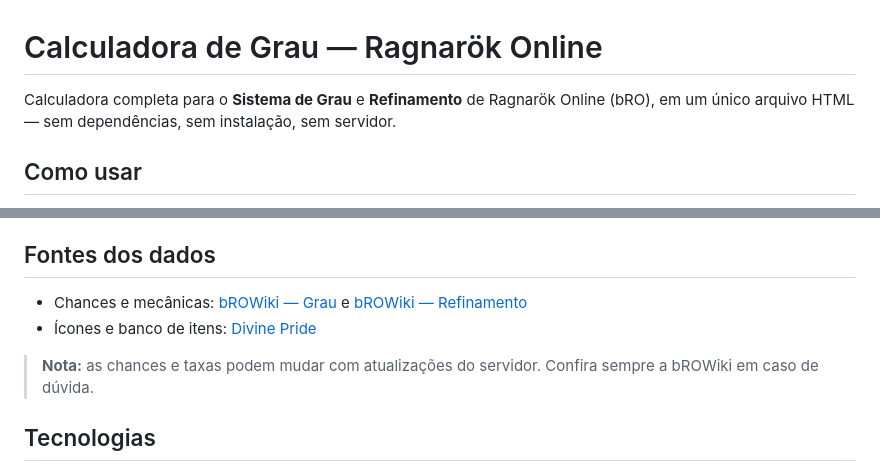
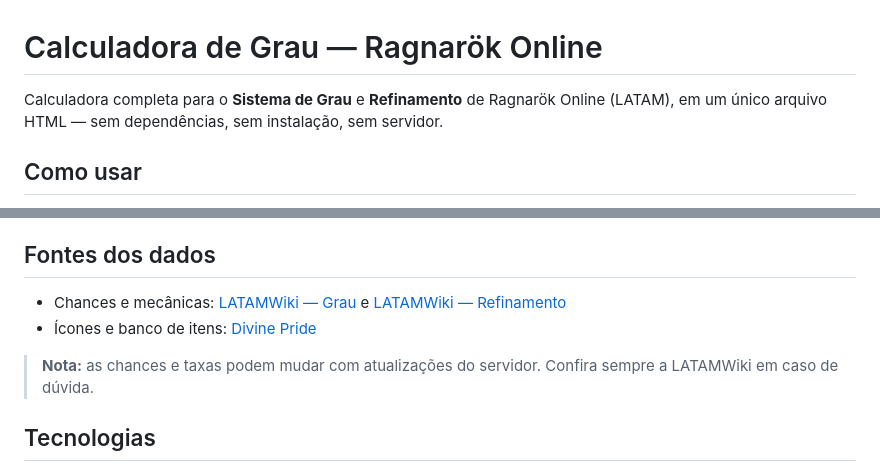
Before and after one commit to fwksyt/calculadora_grau, a Markdown page: README.md, 2 parts joined by grey strips. Rendered like a GitHub page.

```diff
--- a/README.md
+++ b/README.md
@@ -1,6 +1,6 @@
 # Calculadora de Grau — Ragnarök Online
 
-Calculadora completa para o **Sistema de Grau** e **Refinamento** de Ragnarök Online (bRO), em um único arquivo HTML — sem dependências, sem instalação, sem servidor.
+Calculadora completa para o **Sistema de Grau** e **Refinamento** de Ragnarök Online (LATAM), em um único arquivo HTML — sem dependências, sem instalação, sem servidor.
 
 ## Como usar
 
@@ -42,10 +42,10 @@ Todos os campos de preço são **opcionais**: sem eles a calculadora mostra apen
 
 ## Fontes dos dados
 
-- Chances e mecânicas: [bROWiki — Grau](https://browiki.org/wiki/Grau) e [bROWiki — Refinamento](https://browiki.org/wiki/Refinamento)
+- Chances e mecânicas: [LATAMWiki — Grau](https://LATAMwiki.org/wiki/Grau) e [LATAMWiki — Refinamento](https://LATAMwiki.org/wiki/Refinamento)
 - Ícones e banco de itens: [Divine Pride](https://www.divine-pride.net/)
 
-> **Nota:** as chances e taxas podem mudar com atualizações do servidor. Confira sempre a bROWiki em caso de dúvida.
+> **Nota:** as chances e taxas podem mudar com atualizações do servidor. Confira sempre a LATAMWiki em caso de dúvida.
 
 ## Tecnologias
 
```
